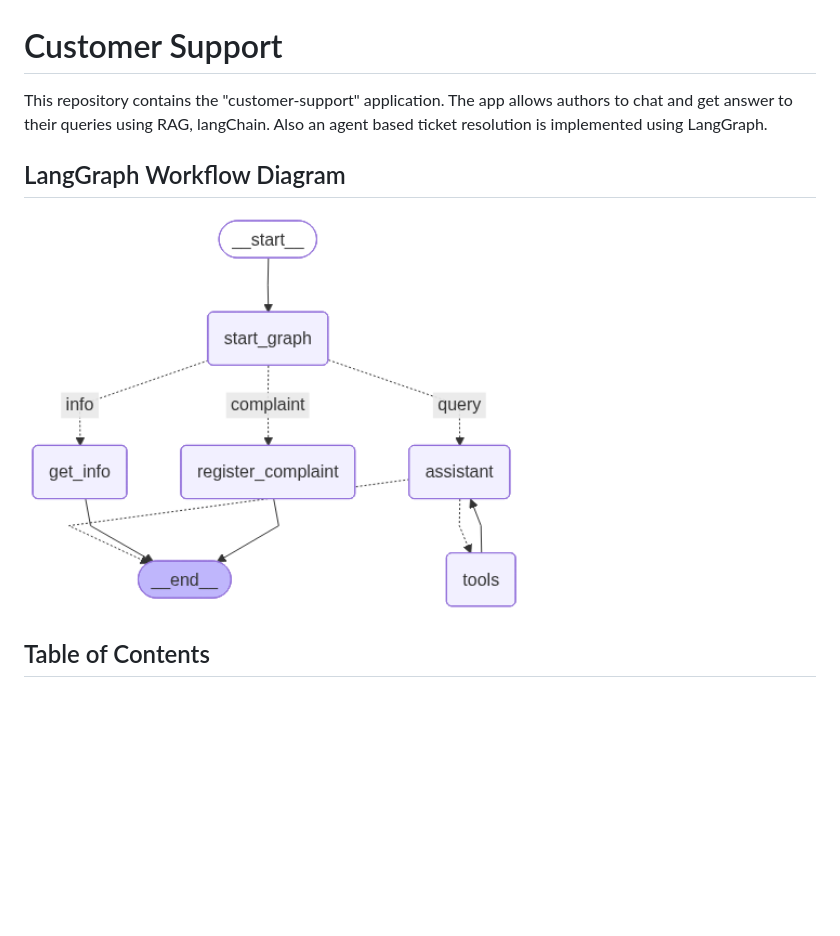
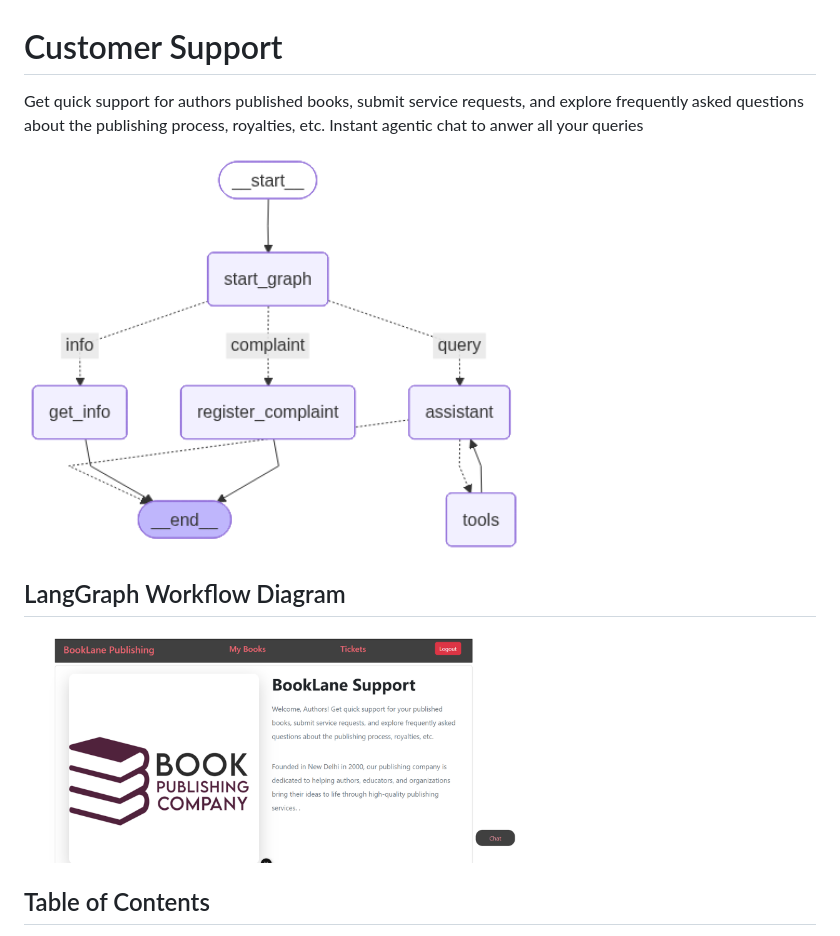
Before and after one commit to vikassrivastava18/Customer-support, a Markdown page: README.md, the part around the change. Rendered like a GitHub page; pictures changed too: assets/screenshot.png (added); blank space fills up the shorter version.

Commit message:
Update home page and readme

```diff
--- a/README.md
+++ b/README.md
@@ -1,9 +1,12 @@
 # Customer Support
 
-This repository contains the "customer-support" application. The app allows authors to chat and get answer to their queries using RAG, langChain. Also an agent based ticket resolution is implemented using LangGraph.
+Get quick support for authors published books, submit service requests, and explore frequently asked questions about the publishing process, royalties, etc.
+Instant agentic chat to anwer all your queries
+
+<img src="assets/support_graph.png" alt="LangGraph workflowdiagram" width="500"/>
 
 ## LangGraph Workflow Diagram
-<img src="assets/support_graph.png" alt="LangGraph workflowdiagram" width="500"/>
+<img src="assets/screenshot.png" alt="Home Page" width="500"/>
 
 
 ## Table of Contents
```
Also changed, not shown: 2 other files.
